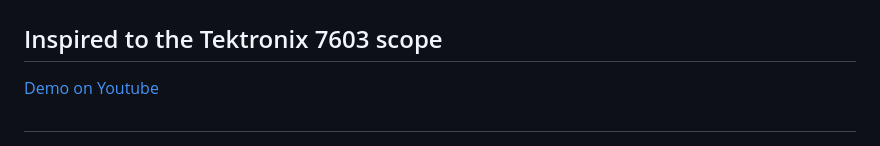
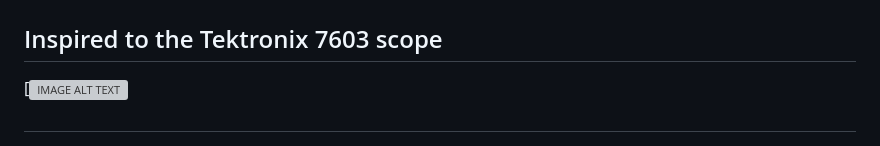
Before and after one commit to AlbertoColucci/Esame-ACTAM, a Markdown page: README.md, the part around the change. Rendered like a GitHub page; grey boxes are pictures that could not be loaded.

```diff
--- a/README.md
+++ b/README.md
@@ -1,7 +1,7 @@
 # Web Oscilloscope
 ## Inspired to the Tektronix 7603 scope
 
-[Demo on Youtube](https://youtu.be/Xsd_C1Tucyw)
+[![IMAGE ALT TEXT](https://youtu.be/Xsd_C1Tucyw)
 
 ##
 
```
